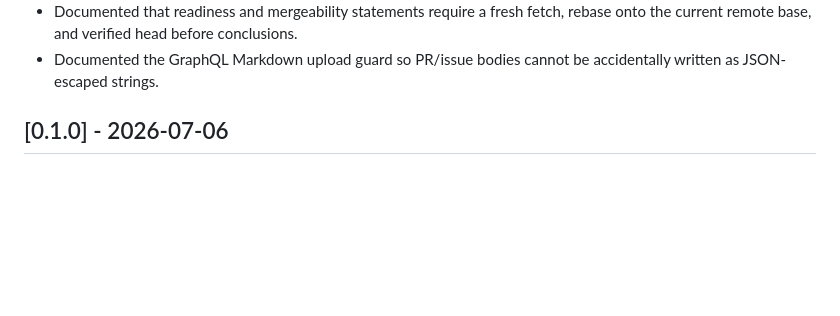
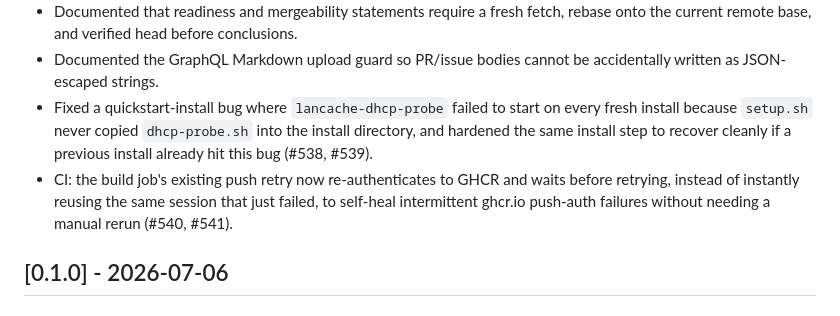
Before and after one commit to wiki-mod/lancache-ng, a Markdown page: CHANGELOG.md, the part around the change. GitHub-like rendering; blank space fills up the shorter version.

Commit message:
docs: add CHANGELOG.md entries for #538/#539 and #540/#541
Both PRs' own "## Changelog" sections were never carried over into
CHANGELOG.md's "## Unreleased" section, which CONTRIBUTING.md's
changelog-expectations section says should happen for every merged
PR, not just at release-tag time.

Co-Authored-By: Claude Sonnet 5 <noreply@anthropic.com>

```diff
--- a/CHANGELOG.md
+++ b/CHANGELOG.md
@@ -26,6 +26,14 @@ and this project adheres to [Semantic Versioning](https://semver.org/spec/v2.0.0
   rebase onto the current remote base, and verified head before conclusions.
 - Documented the GraphQL Markdown upload guard so PR/issue bodies cannot be
   accidentally written as JSON-escaped strings.
+- Fixed a quickstart-install bug where `lancache-dhcp-probe` failed to start
+  on every fresh install because `setup.sh` never copied `dhcp-probe.sh` into
+  the install directory, and hardened the same install step to recover
+  cleanly if a previous install already hit this bug (#538, #539).
+- CI: the build job's existing push retry now re-authenticates to GHCR and
+  waits before retrying, instead of instantly reusing the same session that
+  just failed, to self-heal intermittent ghcr.io push-auth failures without
+  needing a manual rerun (#540, #541).
 
 ## [0.1.0] - 2026-07-06
 
```
